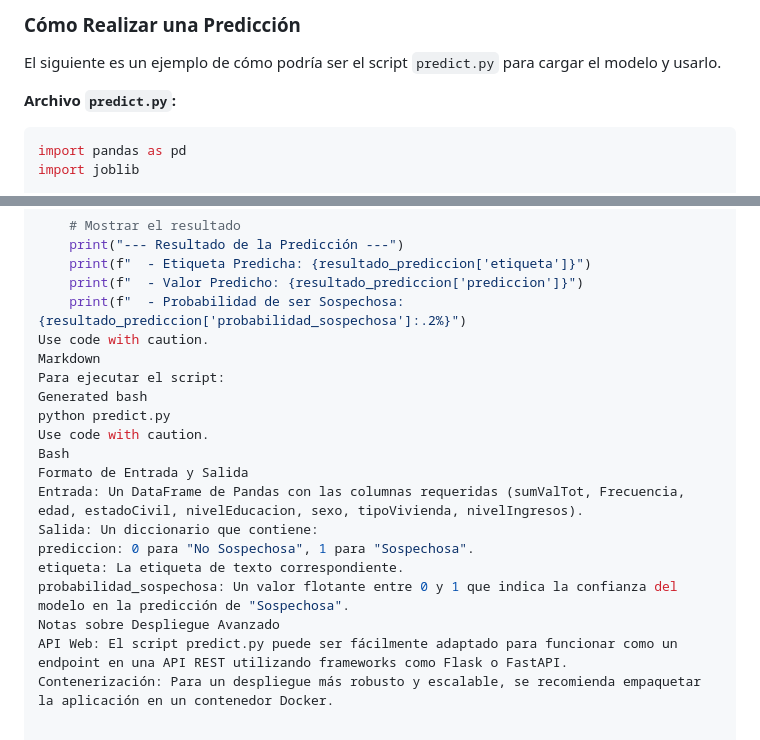
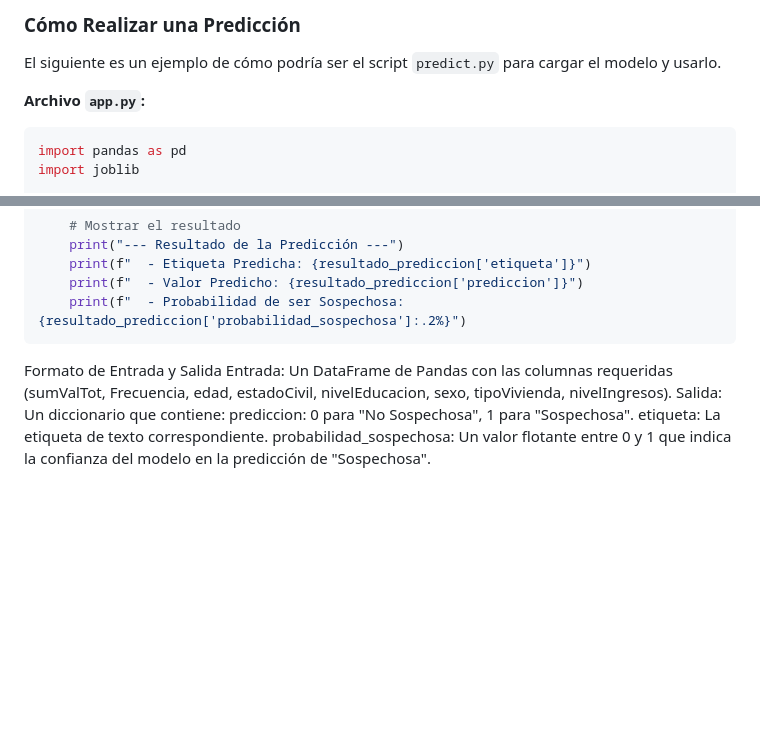
Before and after one commit to Mateo-Sudo-24/Proyecto_Fundamentos_IA, a Markdown page: README.md, 2 parts joined by grey strips. Rendered like a GitHub page; blank space fills up the shorter version.

````diff
--- a/README.md
+++ b/README.md
@@ -44,7 +44,7 @@ Este servicio expone el modelo de Machine Learning para que pueda ser consumido
 
 El siguiente es un ejemplo de cómo podría ser el script `predict.py` para cargar el modelo y usarlo.
 
-**Archivo `predict.py`:**
+**Archivo `app.py`:**
 ```python
 import pandas as pd
 import joblib
@@ -102,19 +102,12 @@ if __name__ == '__main__':
     print(f"  - Etiqueta Predicha: {resultado_prediccion['etiqueta']}")
     print(f"  - Valor Predicho: {resultado_prediccion['prediccion']}")
     print(f"  - Probabilidad de ser Sospechosa: {resultado_prediccion['probabilidad_sospechosa']:.2%}")
-Use code with caution.
-Markdown
-Para ejecutar el script:
-Generated bash
-python predict.py
-Use code with caution.
-Bash
+```
+
+
 Formato de Entrada y Salida
 Entrada: Un DataFrame de Pandas con las columnas requeridas (sumValTot, Frecuencia, edad, estadoCivil, nivelEducacion, sexo, tipoVivienda, nivelIngresos).
 Salida: Un diccionario que contiene:
 prediccion: 0 para "No Sospechosa", 1 para "Sospechosa".
 etiqueta: La etiqueta de texto correspondiente.
 probabilidad_sospechosa: Un valor flotante entre 0 y 1 que indica la confianza del modelo en la predicción de "Sospechosa".
-Notas sobre Despliegue Avanzado
-API Web: El script predict.py puede ser fácilmente adaptado para funcionar como un endpoint en una API REST utilizando frameworks como Flask o FastAPI.
-Contenerización: Para un despliegue más robusto y escalable, se recomienda empaquetar la aplicación en un contenedor Docker.
````
